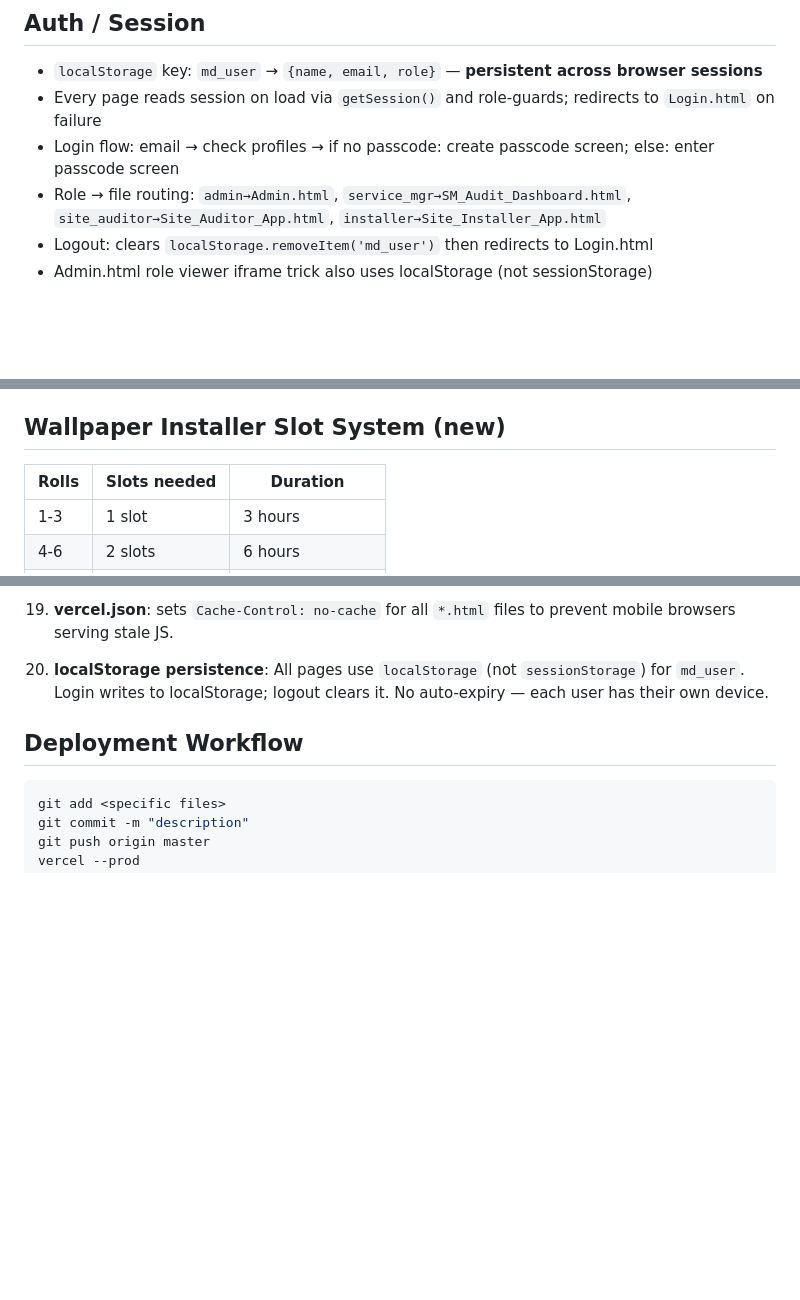
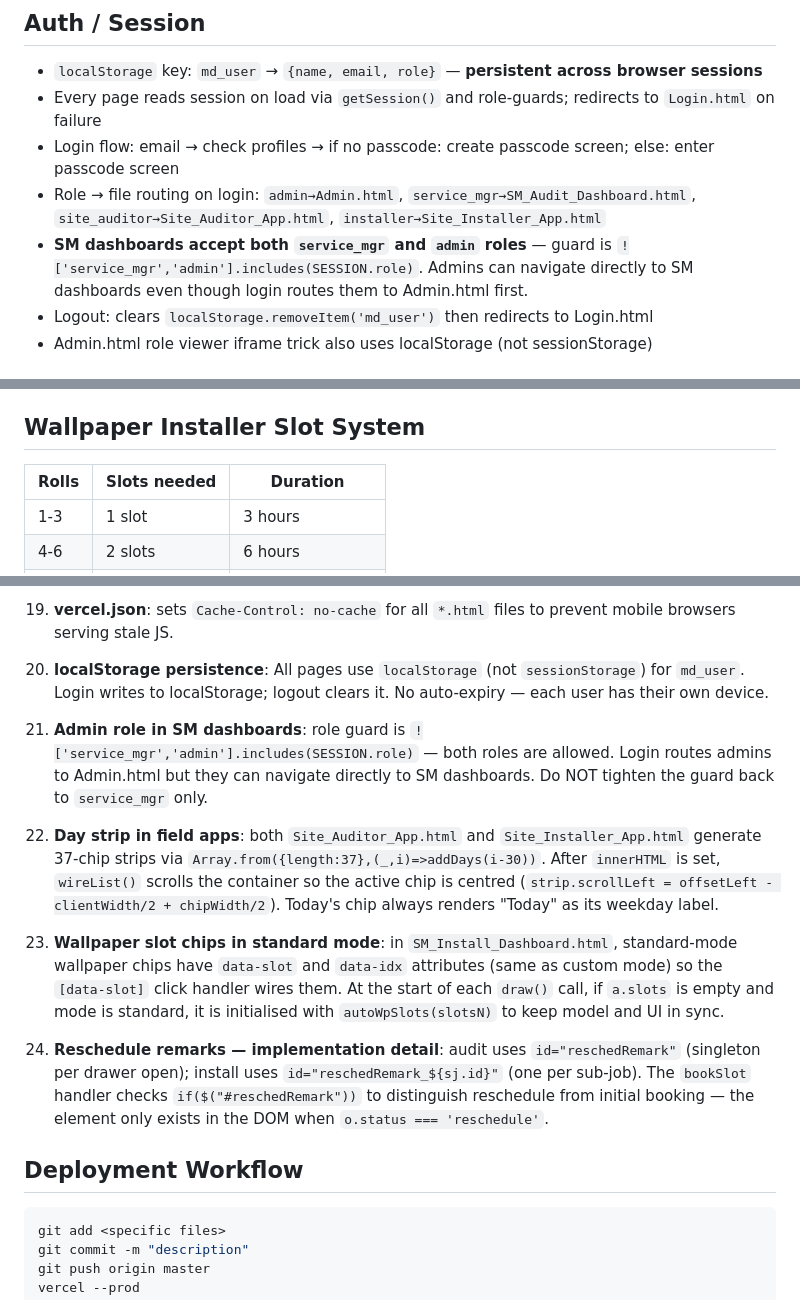
Before and after one commit to daaku-daddy/material-depot-site, a Markdown page: CLAUDE.md, 3 parts joined by grey strips. Rendered like a GitHub page; blank space fills up the shorter version.

````diff
--- a/CLAUDE.md
+++ b/CLAUDE.md
@@ -93,7 +93,8 @@ Created by Service Manager, worked by installers.
 - `localStorage` key: `md_user` → `{name, email, role}` — **persistent across browser sessions**
 - Every page reads session on load via `getSession()` and role-guards; redirects to `Login.html` on failure
 - Login flow: email → check profiles → if no passcode: create passcode screen; else: enter passcode screen
-- Role → file routing: `admin→Admin.html`, `service_mgr→SM_Audit_Dashboard.html`, `site_auditor→Site_Auditor_App.html`, `installer→Site_Installer_App.html`
+- Role → file routing on login: `admin→Admin.html`, `service_mgr→SM_Audit_Dashboard.html`, `site_auditor→Site_Auditor_App.html`, `installer→Site_Installer_App.html`
+- **SM dashboards accept both `service_mgr` and `admin` roles** — guard is `!['service_mgr','admin'].includes(SESSION.role)`. Admins can navigate directly to SM dashboards even though login routes them to Admin.html first.
 - Logout: clears `localStorage.removeItem('md_user')` then redirects to Login.html
 - Admin.html role viewer iframe trick also uses localStorage (not sessionStorage)
 
@@ -171,7 +177,7 @@ Both dashboards pre-populate the service creation `draft` from `o.skus` when `o.
 - **Job Cards**: all signed+completed job cards with PDF download
 - Both PDF generators handle both old `photo` field and new `photos[]` array
 
-## Wallpaper Installer Slot System (new)
+## Wallpaper Installer Slot System
 | Rolls | Slots needed | Duration |
 |---|---|---|
 | 1-3 | 1 slot | 3 hours |
@@ -327,6 +341,14 @@ Wallpaper calc fields: `warea, rolls, repeat, match, adh, primer`
 
 20. **localStorage persistence**: All pages use `localStorage` (not `sessionStorage`) for `md_user`. Login writes to localStorage; logout clears it. No auto-expiry — each user has their own device.
 
+21. **Admin role in SM dashboards**: role guard is `!['service_mgr','admin'].includes(SESSION.role)` — both roles are allowed. Login routes admins to Admin.html but they can navigate directly to SM dashboards. Do NOT tighten the guard back to `service_mgr` only.
+
+22. **Day strip in field apps**: both `Site_Auditor_App.html` and `Site_Installer_App.html` generate 37-chip strips via `Array.from({length:37},(_,i)=>addDays(i-30))`. After `innerHTML` is set, `wireList()` scrolls the container so the active chip is centred (`strip.scrollLeft = offsetLeft - clientWidth/2 + chipWidth/2`). Today's chip always renders "Today" as its weekday label.
+
+23. **Wallpaper slot chips in standard mode**: in `SM_Install_Dashboard.html`, standard-mode wallpaper chips have `data-slot` and `data-idx` attributes (same as custom mode) so the `[data-slot]` click handler wires them. At the start of each `draw()` call, if `a.slots` is empty and mode is standard, it is initialised with `autoWpSlots(slotsN)` to keep model and UI in sync.
+
+24. **Reschedule remarks — implementation detail**: audit uses `id="reschedRemark"` (singleton per drawer open); install uses `id="reschedRemark_${sj.id}"` (one per sub-job). The `bookSlot` handler checks `if($("#reschedRemark"))` to distinguish reschedule from initial booking — the element only exists in the DOM when `o.status === 'reschedule'`.
+
 ## Deployment Workflow
 ```bash
 git add <specific files>
````
Also changed, not shown: other parts of CLAUDE.md (+17 -4 lines).
